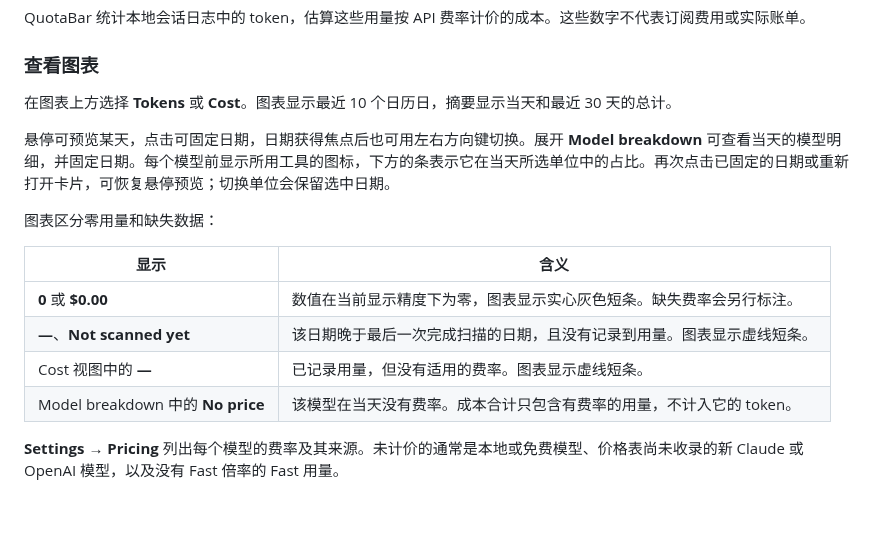
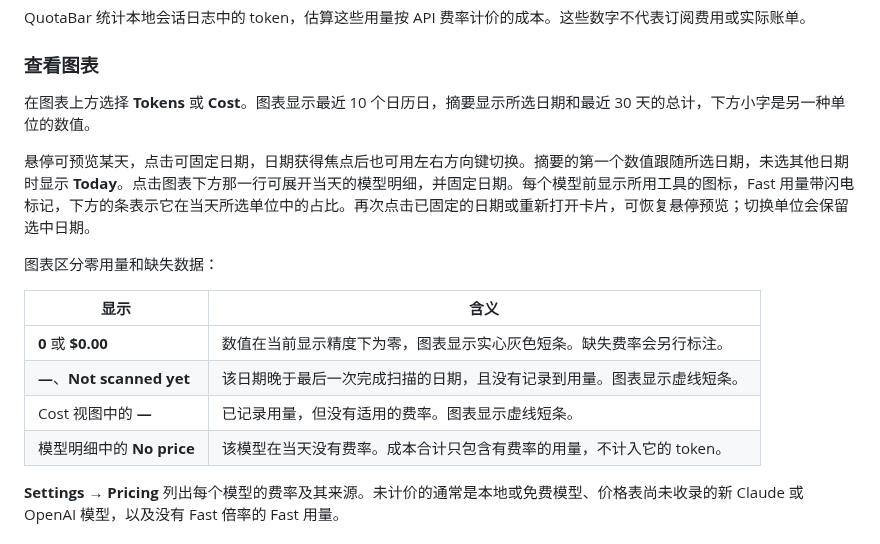
Before and after one commit to softmaxe/quota-bar, a Markdown page: README.zh-CN.md, the part around the change. GitHub-like rendering; blank space fills up the shorter version.

```diff
--- a/README.zh-CN.md
+++ b/README.zh-CN.md
@@ -154,9 +154,9 @@ QuotaBar 统计本地会话日志中的 token，估算这些用量按 API 费率
 
 ### 查看图表
 
-在图表上方选择 **Tokens** 或 **Cost**。图表显示最近 10 个日历日，摘要显示当天和最近 30 天的总计。
+在图表上方选择 **Tokens** 或 **Cost**。图表显示最近 10 个日历日，摘要显示所选日期和最近 30 天的总计，下方小字是另一种单位的数值。
 
-悬停可预览某天，点击可固定日期，日期获得焦点后也可用左右方向键切换。展开 **Model breakdown** 可查看当天的模型明细，并固定日期。每个模型前显示所用工具的图标，下方的条表示它在当天所选单位中的占比。再次点击已固定的日期或重新打开卡片，可恢复悬停预览；切换单位会保留选中日期。
+悬停可预览某天，点击可固定日期，日期获得焦点后也可用左右方向键切换。摘要的第一个数值跟随所选日期，未选其他日期时显示 **Today**。点击图表下方那一行可展开当天的模型明细，并固定日期。每个模型前显示所用工具的图标，Fast 用量带闪电标记，下方的条表示它在当天所选单位中的占比。再次点击已固定的日期或重新打开卡片，可恢复悬停预览；切换单位会保留选中日期。
 
 图表区分零用量和缺失数据：
 
@@ -165,7 +165,7 @@ QuotaBar 统计本地会话日志中的 token，估算这些用量按 API 费率
 | **0** 或 **$0.00** | 数值在当前显示精度下为零，图表显示实心灰色短条。缺失费率会另行标注。 |
 | **—**、**Not scanned yet** | 该日期晚于最后一次完成扫描的日期，且没有记录到用量。图表显示虚线短条。 |
 | Cost 视图中的 **—** | 已记录用量，但没有适用的费率。图表显示虚线短条。 |
-| Model breakdown 中的 **No price** | 该模型在当天没有费率。成本合计只包含有费率的用量，不计入它的 token。 |
+| 模型明细中的 **No price** | 该模型在当天没有费率。成本合计只包含有费率的用量，不计入它的 token。 |
 
 **Settings → Pricing** 列出每个模型的费率及其来源。未计价的通常是本地或免费模型、价格表尚未收录的新 Claude 或 OpenAI 模型，以及没有 Fast 倍率的 Fast 用量。
 
```
Also changed, not shown: README.md (+3 -3 lines), docs/images/hero.png, docs/images/interactions/main-dark.png, docs/images/interactions/main-light.png, docs/images/interactions/refresh-failed.png, docs/images/interactions/sign-in.png, 3 other files.
